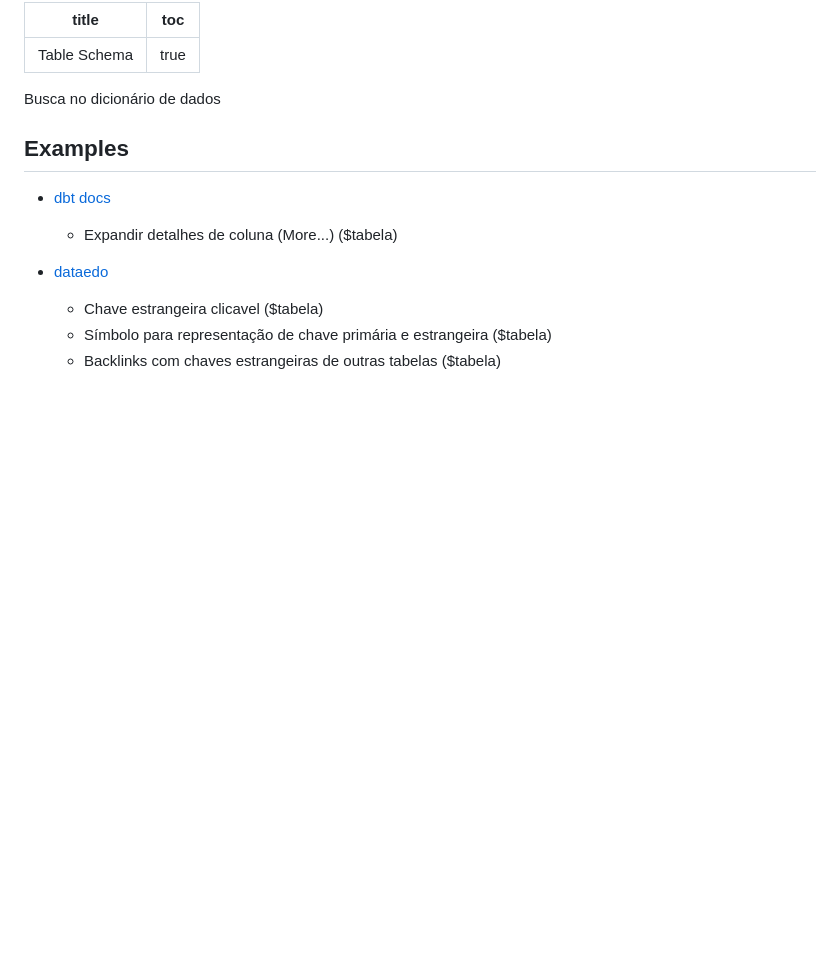
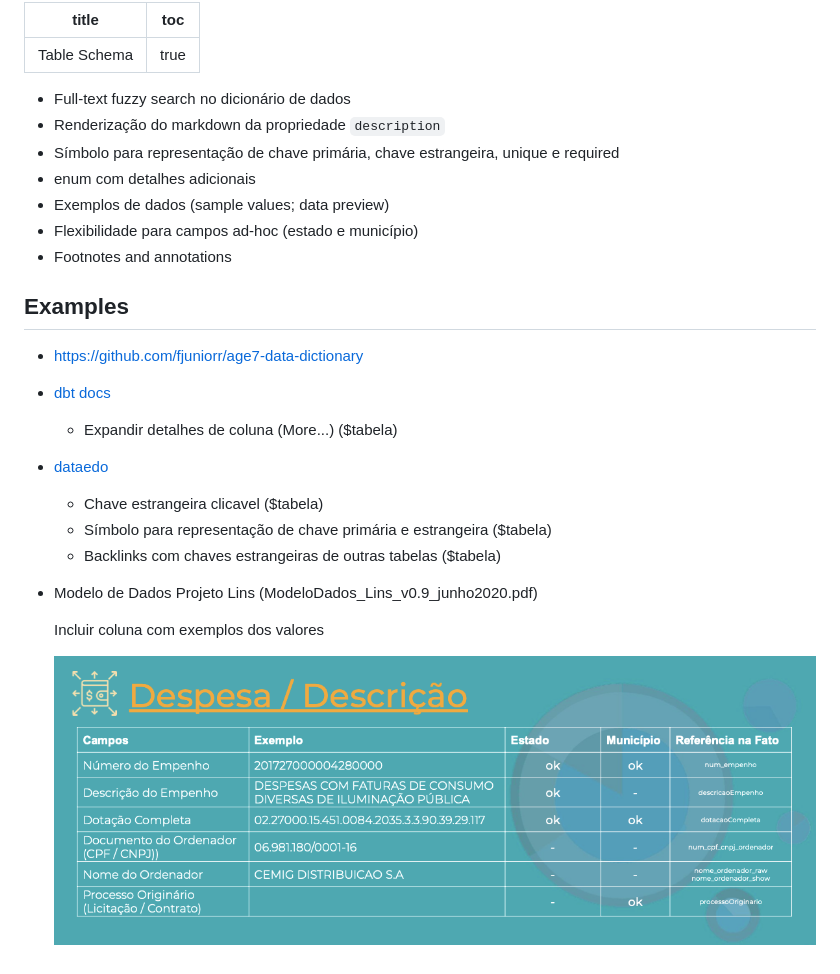
Before and after one commit to transparencia-mg/viz-metadados-frictionless, a Markdown page: metadados-tableschema.md, the part around the change. Drawn GitHub-style; pictures changed too: static/20220607T202406.png (added); blank space fills up the shorter version.

Commit message:
Adiciona requisitos dicionario de dados

```diff
--- a/metadados-tableschema.md
+++ b/metadados-tableschema.md
@@ -3,9 +3,17 @@ title: Table Schema
 toc: true
 ---
 
-Busca no dicionário de dados
+- Full-text fuzzy search no dicionário de dados
+- Renderização do markdown da propriedade `description`
+- Símbolo para representação de chave primária, chave estrangeira, unique e required
+- enum com detalhes adicionais
+- Exemplos de dados (sample values; data preview)
+- Flexibilidade para campos ad-hoc (estado e município)
+- Footnotes and annotations
 
 ## Examples
+
+- https://github.com/fjuniorr/age7-data-dictionary
 
 - [dbt docs](https://www.getdbt.com/mrr-playbook/#!/model/model.acme.customer_churn_month)
 
@@ -16,3 +24,9 @@ Busca no dicionário de dados
     - Chave estrangeira clicavel ($tabela)
     - Símbolo para representação de chave primária e estrangeira ($tabela)
     - Backlinks com chaves estrangeiras de outras tabelas ($tabela)
+
+-  Modelo de Dados Projeto Lins (ModeloDados_Lins_v0.9_junho2020.pdf)
+
+    Incluir coluna com exemplos dos valores
+
+    ![](static/20220607T202406.png)
```
Also changed, not shown: diagramas.md (+1 -1 lines).
